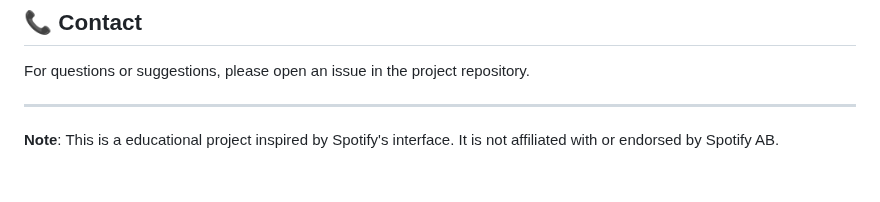
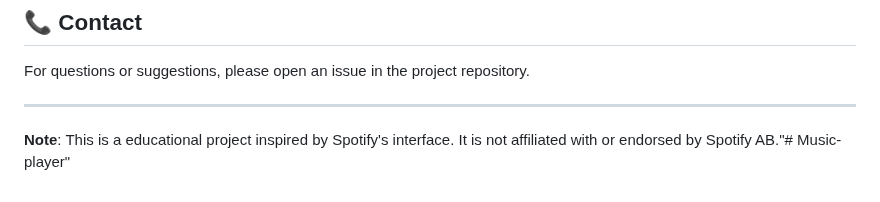
Before and after one commit to Hemant-kumar05/Music-player, a Markdown page: README.md, the part around the change. GitHub-like rendering.

```diff
--- a/README.md
+++ b/README.md
@@ -177,4 +177,4 @@ For questions or suggestions, please open an issue in the project repository.
 
 ---
 
-**Note**: This is a educational project inspired by Spotify's interface. It is not affiliated with or endorsed by Spotify AB.
+**Note**: This is a educational project inspired by Spotify's interface. It is not affiliated with or endorsed by Spotify AB."# Music-player"
```
